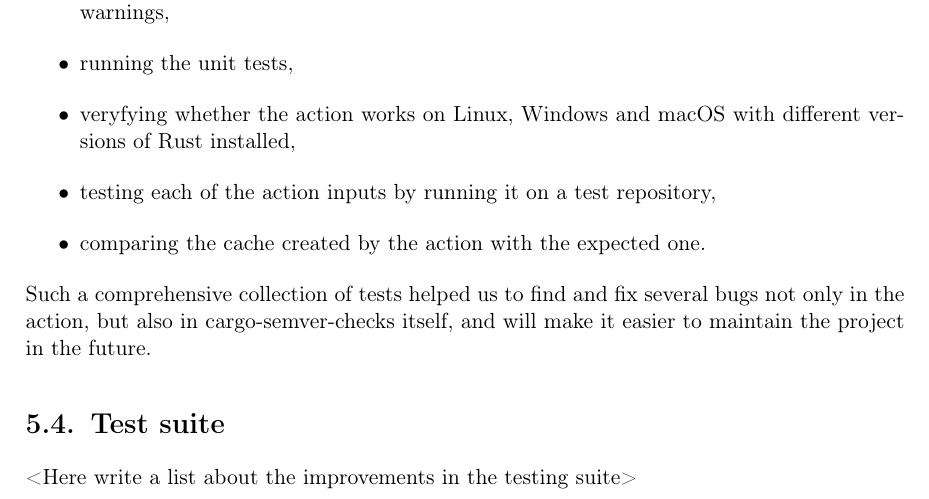
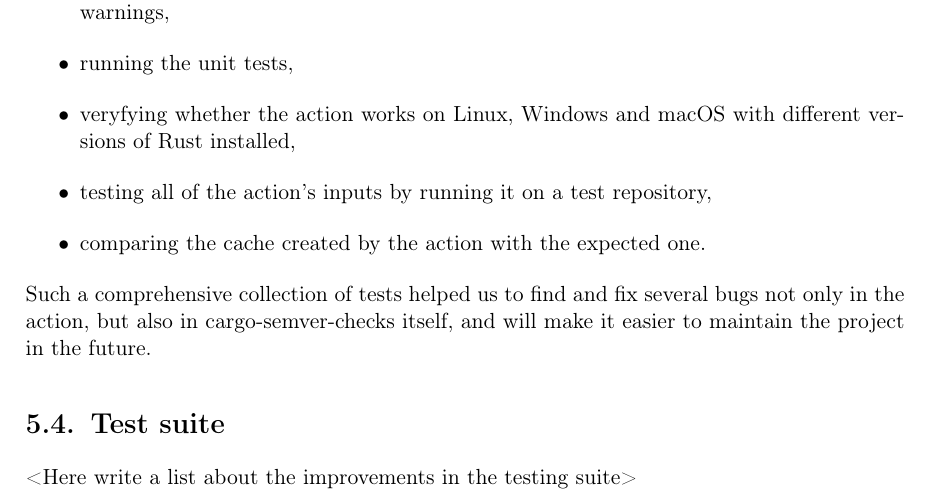
Before and after one commit to tonowak/bachelors-thesis, a LaTeX thesis (thesis-en.tex): part of page 30 of 43, cut so that both start at the same text. Compiled offline with pdfLaTeX.

Commit message:
Update thesis-en.tex
Co-authored-by: Mieszko Grodzicki <mieszko.grodzicki@gmail.com>

```diff
--- a/thesis-en.tex
+++ b/thesis-en.tex
@@ -780,7 +780,7 @@ of the project consists of over 30 checks, which are:
 	\item running the unit tests,
 	\item veryfying whether the action works on Linux, Windows and macOS with different versions of
 		Rust installed,
-	\item testing each of the action inputs by running it on a test repository,
+	\item testing all of the action's inputs by running it on a test repository,
 	\item comparing the cache created by the action with the expected one.
 \end{itemize}
 Such a comprehensive collection of tests helped us to find and fix several bugs not only in the action,
```
